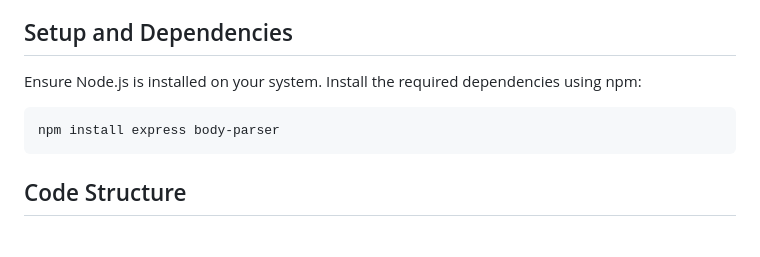
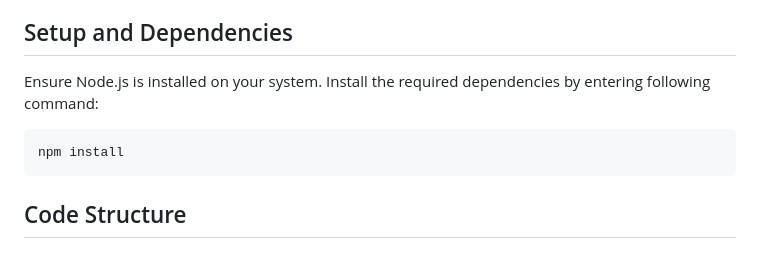
Before and after one commit to niladrisekhar8712/WeatherApp, a Markdown page: README.md, the part around the change. GitHub-like rendering.

````diff
--- a/README.md
+++ b/README.md
@@ -4,9 +4,9 @@ The Weather Application is a server-side application built using Node.js and Exp
 
 ## Setup and Dependencies
 Ensure Node.js is installed on your system.
-Install the required dependencies using npm:
+Install the required dependencies by entering following command:
 ```
-npm install express body-parser
+npm install
 ```
 ## Code Structure
 ### The server-side code consists of the following components:
````
